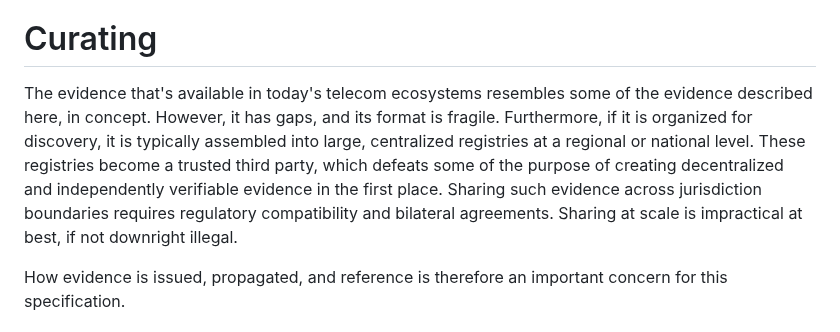
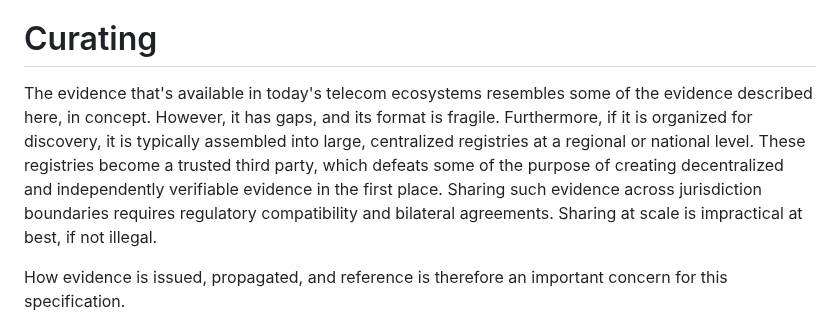
Before and after one commit to edeykholt/vvp, a Markdown page: draft-hardman-verifiable-voice-protocol.md, the part around the change. GitHub-like rendering.

```diff
--- a/draft-hardman-verifiable-voice-protocol.md
+++ b/draft-hardman-verifiable-voice-protocol.md
@@ -243,7 +243,7 @@ Furthermore, because SAIDs and their associated data (including links to other n
 TODO: talk about second-level caching, of revocation status.
 
 # Curating
-The evidence that's available in today's telecom ecosystems resembles some of the evidence described here, in concept. However, it has gaps, and its format is fragile. Furthermore, if it is organized for discovery, it is typically assembled into large, centralized registries at a regional or national level. These registries become a trusted third party, which defeats some of the purpose of creating decentralized and independently verifiable evidence in the first place. Sharing such evidence across jurisdiction boundaries requires regulatory compatibility and bilateral agreements. Sharing at scale is impractical at best, if not downright illegal.
+The evidence that's available in today's telecom ecosystems resembles some of the evidence described here, in concept. However, it has gaps, and its format is fragile. Furthermore, if it is organized for discovery, it is typically assembled into large, centralized registries at a regional or national level. These registries become a trusted third party, which defeats some of the purpose of creating decentralized and independently verifiable evidence in the first place. Sharing such evidence across jurisdiction boundaries requires regulatory compatibility and bilateral agreements. Sharing at scale is impractical at best, if not illegal.
 
 How evidence is issued, propagated, and reference is therefore an important concern for this specification.
 
```
